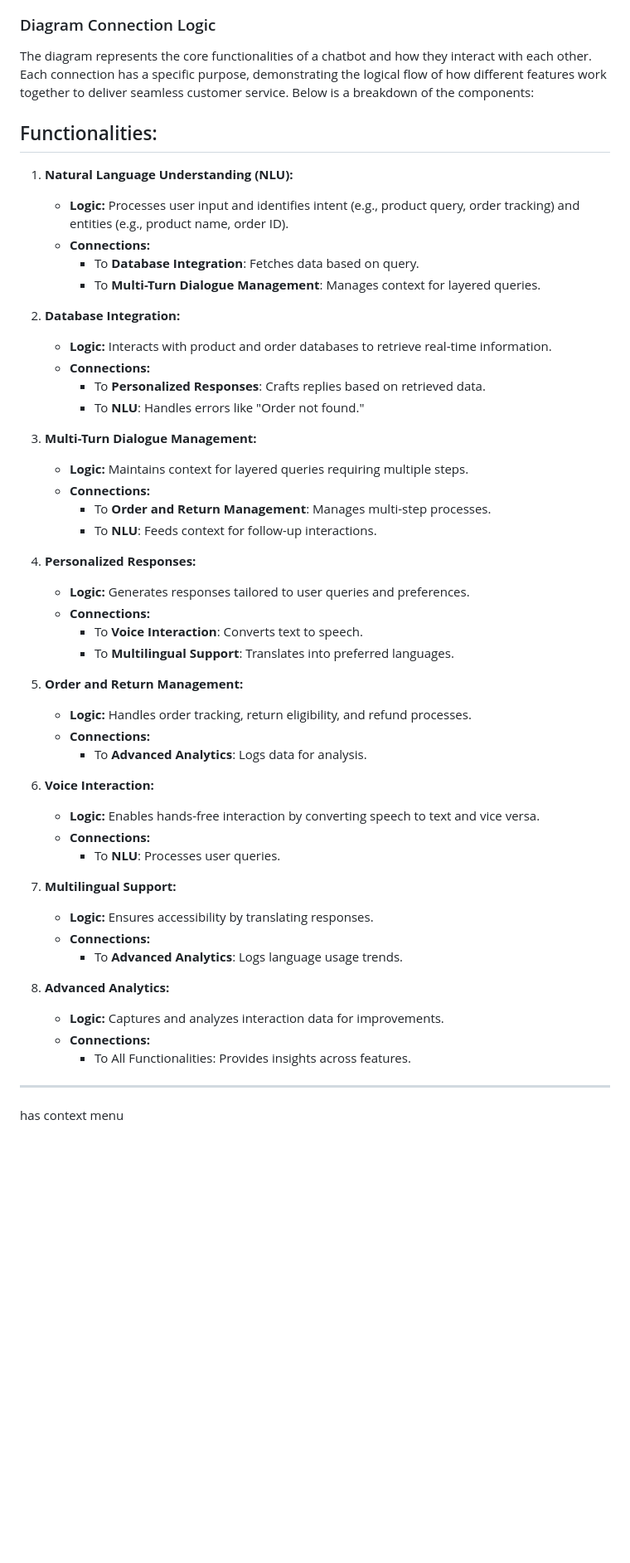
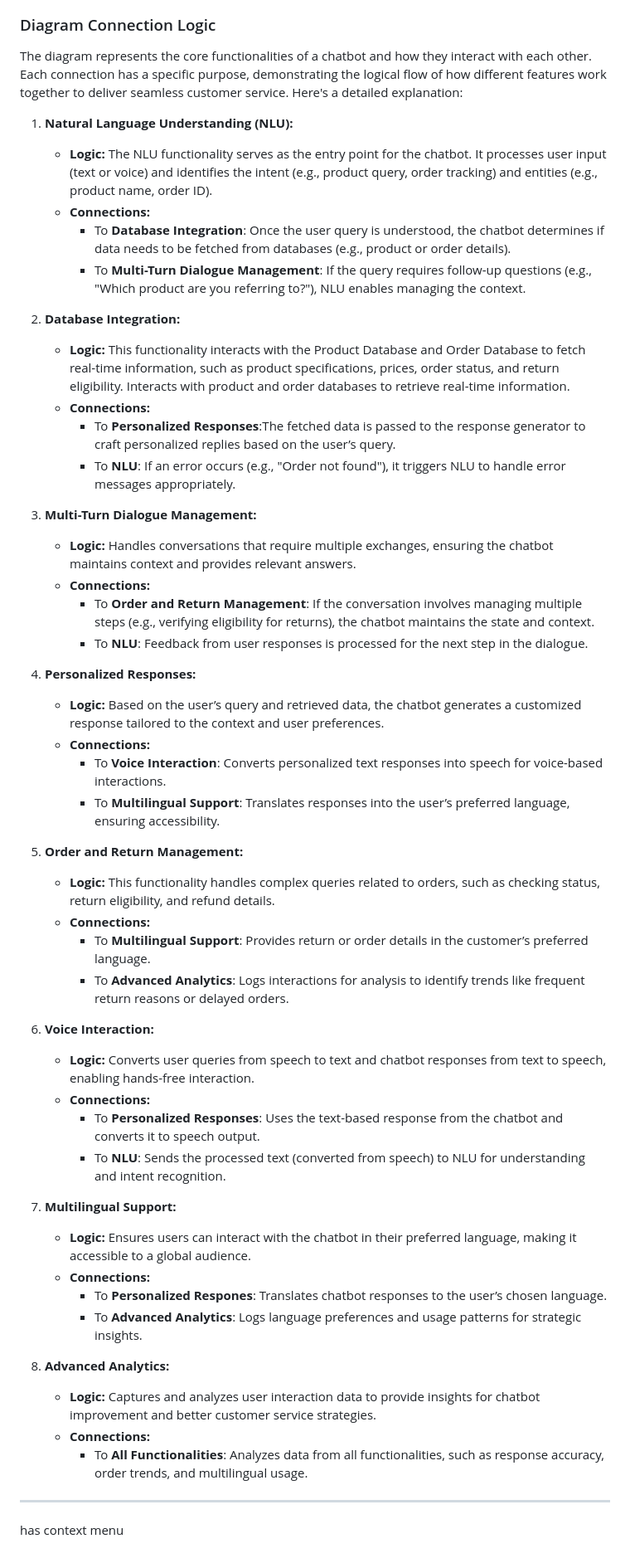
Before and after one commit to Syam916/oreilly, a Markdown page: README.md, the part around the change printed below. Shown: that part at 83% size. Rendered like a GitHub page; blank space fills up the shorter version.

```diff
--- a/README.md
+++ b/README.md
@@ -124,54 +122,56 @@ For ShopWise Solutions, the chatbot isn’t just a tool for customer engagement
 
 ### Diagram Connection Logic
 
-The diagram represents the core functionalities of a chatbot and how they interact with each other. Each connection has a specific purpose, demonstrating the logical flow of how different features work together to deliver seamless customer service. Below is a breakdown of the components:
+The diagram represents the core functionalities of a chatbot and how they interact with each other. Each connection has a specific purpose, demonstrating the logical flow of how different features work together to deliver seamless customer service. Here's a detailed explanation:
 
 
-## Functionalities:
 
 1. **Natural Language Understanding (NLU):**
-   - **Logic:** Processes user input and identifies intent (e.g., product query, order tracking) and entities (e.g., product name, order ID).
+   - **Logic:** The NLU functionality serves as the entry point for the chatbot. It processes user input (text or voice) and identifies the intent (e.g., product query, order tracking) and entities (e.g., product name, order ID).
    - **Connections:**
-     - To **Database Integration**: Fetches data based on query.
-     - To **Multi-Turn Dialogue Management**: Manages context for layered queries.
+     - To **Database Integration**: Once the user query is understood, the chatbot determines if data needs to be fetched from databases (e.g., product or order details).
+     - To **Multi-Turn Dialogue Management**: If the query requires follow-up questions (e.g., "Which product are you referring to?"), NLU enables managing the context.
 
 2. **Database Integration:**
-   - **Logic:** Interacts with product and order databases to retrieve real-time information.
+   - **Logic:** This functionality interacts with the Product Database and Order Database to fetch real-time information, such as product specifications, prices, order status, and return eligibility. Interacts with product and order databases to retrieve real-time information.
    - **Connections:**
-     - To **Personalized Responses**: Crafts replies based on retrieved data.
-     - To **NLU**: Handles errors like "Order not found."
+     - To **Personalized Responses**:The fetched data is passed to the response generator to craft personalized replies based on the user’s query.
+     - To **NLU**: If an error occurs (e.g., "Order not found"), it triggers NLU to handle error messages appropriately.
 
 3. **Multi-Turn Dialogue Management:**
-   - **Logic:** Maintains context for layered queries requiring multiple steps.
+   - **Logic:** Handles conversations that require multiple exchanges, ensuring the chatbot maintains context and provides relevant answers.
    - **Connections:**
-     - To **Order and Return Management**: Manages multi-step processes.
-     - To **NLU**: Feeds context for follow-up interactions.
+     - To **Order and Return Management**: If the conversation involves managing multiple steps (e.g., verifying eligibility for returns), the chatbot maintains the state and context.
+     - To **NLU**: Feedback from user responses is processed for the next step in the dialogue.
 
 4. **Personalized Responses:**
-   - **Logic:** Generates responses tailored to user queries and preferences.
+   - **Logic:** Based on the user’s query and retrieved data, the chatbot generates a customized response tailored to the context and user preferences.
    - **Connections:**
-     - To **Voice Interaction**: Converts text to speech.
-     - To **Multilingual Support**: Translates into preferred languages.
+     - To **Voice Interaction**: Converts personalized text responses into speech for voice-based interactions.
+     - To **Multilingual Support**: Translates responses into the user’s preferred language, ensuring accessibility.
 
 5. **Order and Return Management:**
-   - **Logic:** Handles order tracking, return eligibility, and refund processes.
+   - **Logic:** This functionality handles complex queries related to orders, such as checking status, return eligibility, and refund details.
    - **Connections:**
-     - To **Advanced Analytics**: Logs data for analysis.
+     - To **Multilingual Support**: Provides return or order details in the customer’s preferred language.
+     - To **Advanced Analytics**: Logs interactions for analysis to identify trends like frequent return reasons or delayed orders.
 
 6. **Voice Interaction:**
-   - **Logic:** Enables hands-free interaction by converting speech to text and vice versa.
+   - **Logic:** Converts user queries from speech to text and chatbot responses from text to speech, enabling hands-free interaction.
    - **Connections:**
-     - To **NLU**: Processes user queries.
+     - To **Personalized Responses**: Uses the text-based response from the chatbot and converts it to speech output.
+     - To **NLU**: Sends the processed text (converted from speech) to NLU for understanding and intent recognition.
 
 7. **Multilingual Support:**
-   - **Logic:** Ensures accessibility by translating responses.
+   - **Logic:** Ensures users can interact with the chatbot in their preferred language, making it accessible to a global audience.
    - **Connections:**
-     - To **Advanced Analytics**: Logs language usage trends.
+     - To **Personalized Respones**: Translates chatbot responses to the user’s chosen language.
+     - To **Advanced Analytics**: Logs language preferences and usage patterns for strategic insights.
 
 8. **Advanced Analytics:**
-   - **Logic:** Captures and analyzes interaction data for improvements.
+   - **Logic:** Captures and analyzes user interaction data to provide insights for chatbot improvement and better customer service strategies.
    - **Connections:**
-     - To All Functionalities: Provides insights across features.
+     - To **All Functionalities**: Analyzes data from all functionalities, such as response accuracy, order trends, and multilingual usage.
 
 ---
 
```
Also changed, not shown: other parts of README.md (+2 -4 lines).
